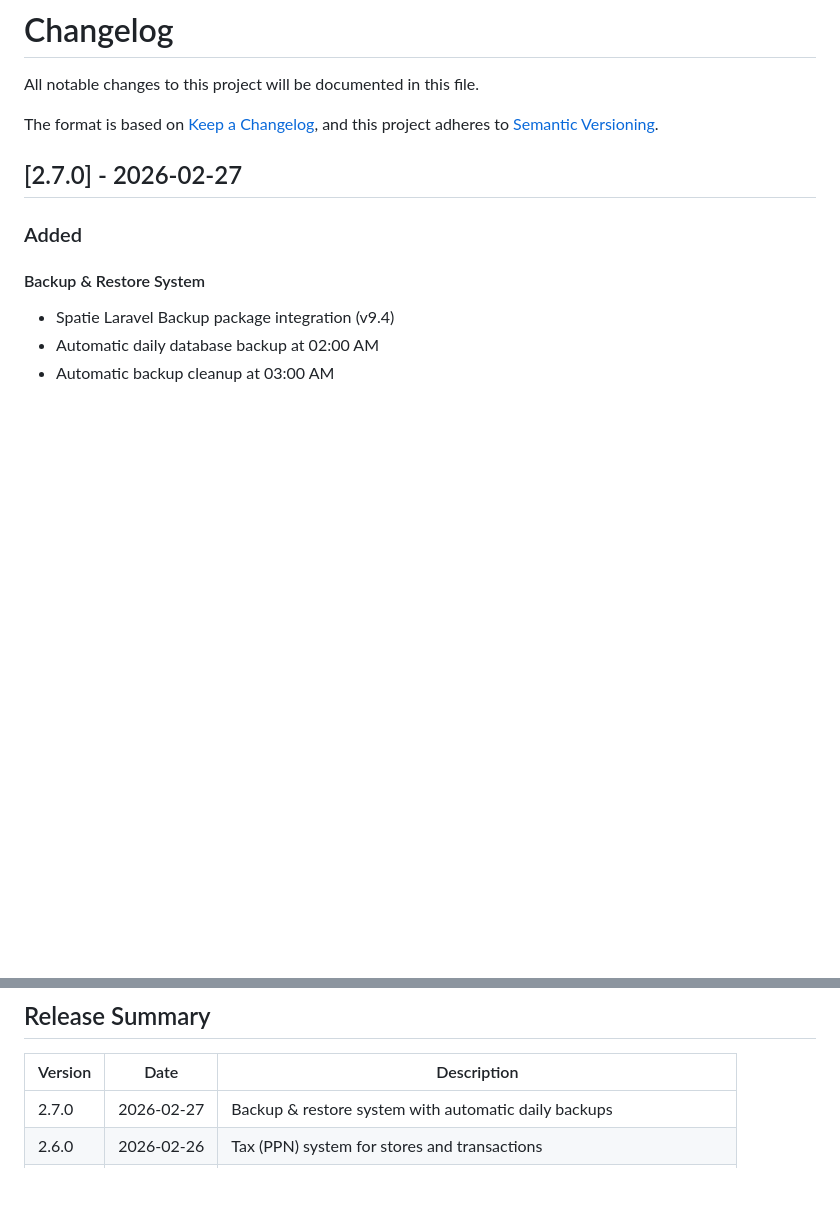
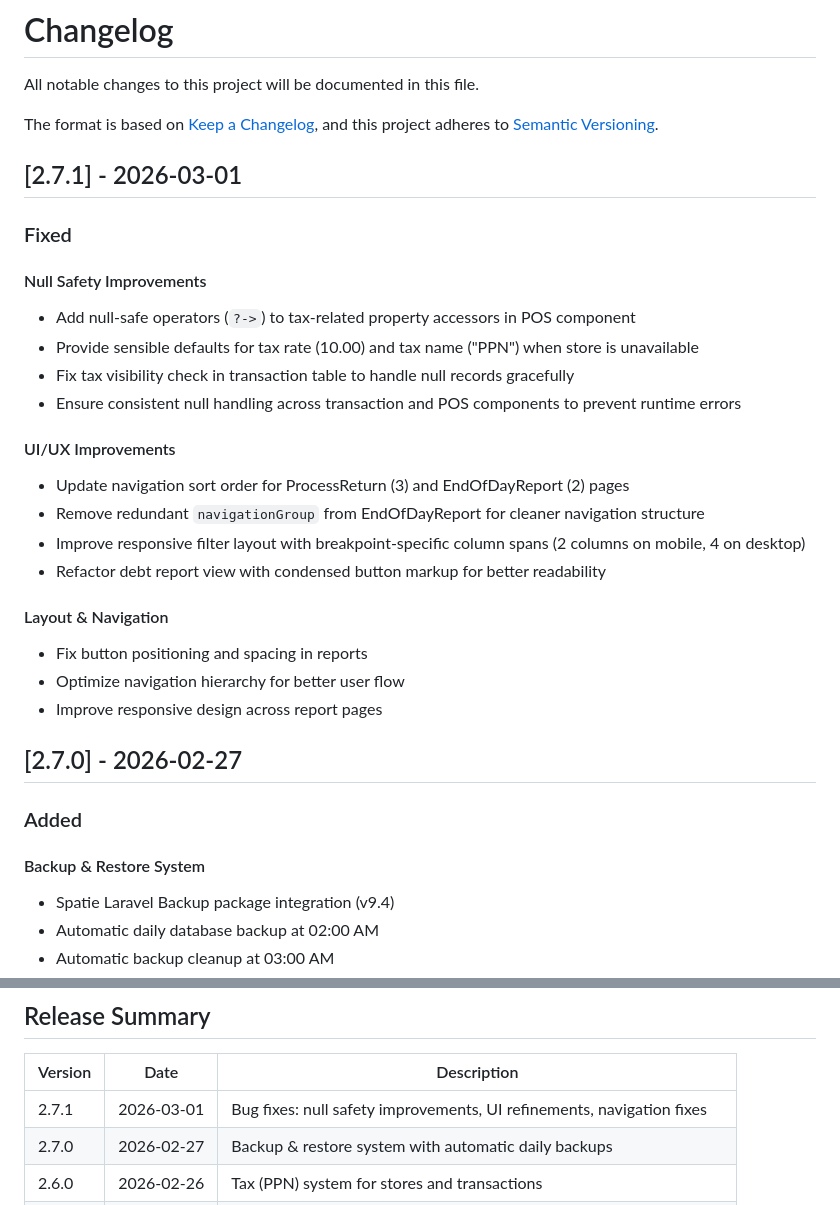
Before and after one commit to ryansutrisno/simple-pos-laravel, a Markdown page: CHANGELOG.md, 2 parts joined by grey strips. GitHub-like rendering; blank space fills up the shorter version.

Commit message:
docs: update changelog for v2.7.1 null safety and UI improvements
- Add null safety improvements section documenting tax-related property accessor fixes
- Document UI/UX enhancements including navigation sort order updates and responsive filter layout
- Add layout and navigation fixes for button positioning and report spacing
- Include v2.7.1 release summary entry with date and description
- Update version history table with latest release information

```diff
--- a/CHANGELOG.md
+++ b/CHANGELOG.md
@@ -4,6 +4,27 @@ All notable changes to this project will be documented in this file.
 
 The format is based on [Keep a Changelog](https://keepachangelog.com/en/1.1.0/),
 and this project adheres to [Semantic Versioning](https://semver.org/spec/v2.0.0.html).
+
+## [2.7.1] - 2026-03-01
+
+### Fixed
+
+#### Null Safety Improvements
+- Add null-safe operators (`?->`) to tax-related property accessors in POS component
+- Provide sensible defaults for tax rate (10.00) and tax name ("PPN") when store is unavailable
+- Fix tax visibility check in transaction table to handle null records gracefully
+- Ensure consistent null handling across transaction and POS components to prevent runtime errors
+
+#### UI/UX Improvements
+- Update navigation sort order for ProcessReturn (3) and EndOfDayReport (2) pages
+- Remove redundant `navigationGroup` from EndOfDayReport for cleaner navigation structure
+- Improve responsive filter layout with breakpoint-specific column spans (2 columns on mobile, 4 on desktop)
+- Refactor debt report view with condensed button markup for better readability
+
+#### Layout & Navigation
+- Fix button positioning and spacing in reports
+- Optimize navigation hierarchy for better user flow
+- Improve responsive design across report pages
 
 ## [2.7.0] - 2026-02-27
 
@@ -474,6 +495,7 @@ and this project adheres to [Semantic Versioning](https://semver.org/spec/v2.0.0
 
 | Version | Date | Description |
 |---------|------|-------------|
+| 2.7.1 | 2026-03-01 | Bug fixes: null safety improvements, UI refinements, navigation fixes |
 | 2.7.0 | 2026-02-27 | Backup & restore system with automatic daily backups |
 | 2.6.0 | 2026-02-26 | Tax (PPN) system for stores and transactions |
 | 2.5.0 | 2026-02-23 | Return/refund system with store credit |
```
